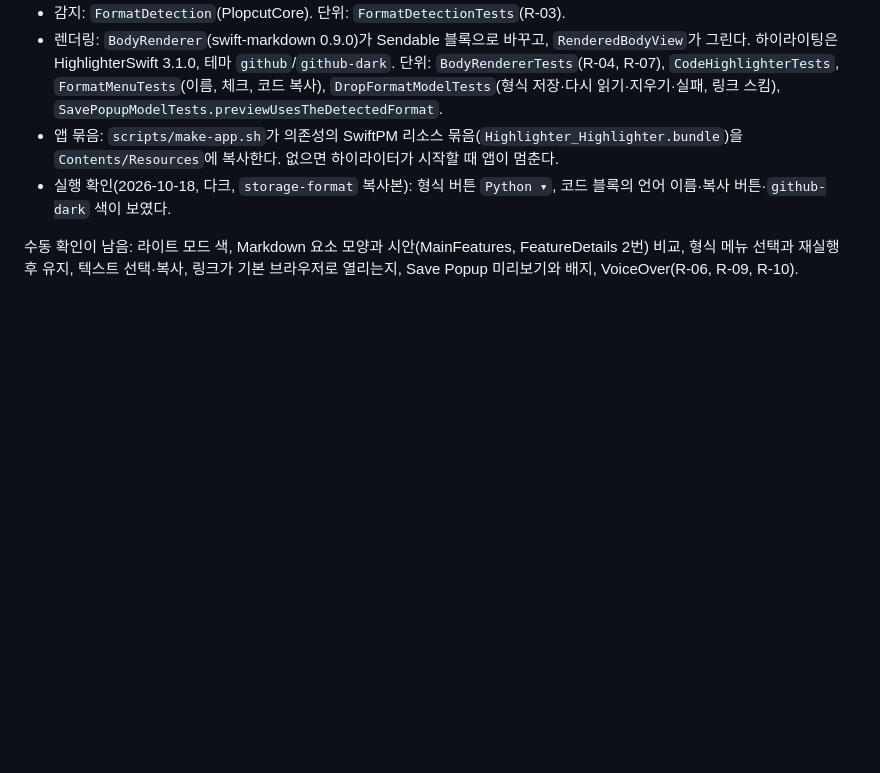
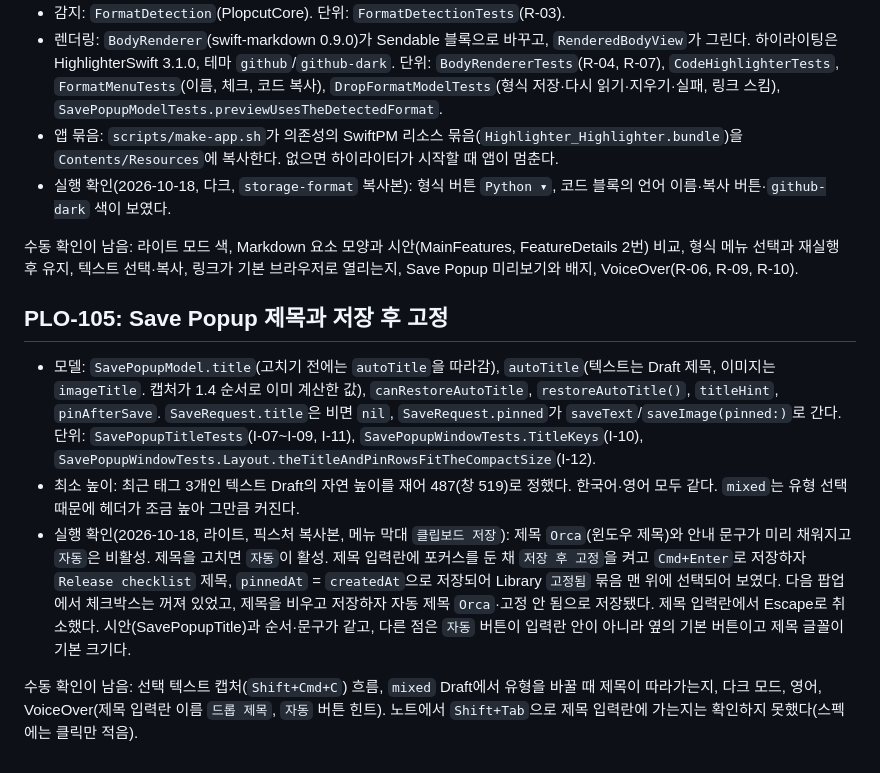
Before and after one commit to chan-byeong/plopcut, a Markdown page: docs/swift-migration/behavior-checklist.md, the part around one of its changes. Rendered like a GitHub page; blank space fills up the shorter version.

Commit message:
docs: record the Save Popup title check in the running app (PLO-105)
Co-Authored-By: Claude Opus 5.5 <noreply@anthropic.com>

```diff
--- a/docs/swift-migration/behavior-checklist.md
+++ b/docs/swift-migration/behavior-checklist.md
@@ -614,3 +614,11 @@ S·C 항목을 픽스처 **복사본**으로 다시 확인하고 항목마다 Sw
 - 실행 확인(2026-10-18, 다크, `storage-format` 복사본): 형식 버튼 `Python ▾`, 코드 블록의 언어 이름·복사 버튼·`github-dark` 색이 보였다.
 
 수동 확인이 남음: 라이트 모드 색, Markdown 요소 모양과 시안(MainFeatures, FeatureDetails 2번) 비교, 형식 메뉴 선택과 재실행 후 유지, 텍스트 선택·복사, 링크가 기본 브라우저로 열리는지, Save Popup 미리보기와 배지, VoiceOver(R-06, R-09, R-10).
+
+## PLO-105: Save Popup 제목과 저장 후 고정
+
+- 모델: `SavePopupModel.title`(고치기 전에는 `autoTitle`을 따라감), `autoTitle`(텍스트는 Draft 제목, 이미지는 `imageTitle`. 캡처가 1.4 순서로 이미 계산한 값), `canRestoreAutoTitle`, `restoreAutoTitle()`, `titleHint`, `pinAfterSave`. `SaveRequest.title`은 비면 `nil`, `SaveRequest.pinned`가 `saveText`/`saveImage(pinned:)`로 간다. 단위: `SavePopupTitleTests`(I-07~I-09, I-11), `SavePopupWindowTests.TitleKeys`(I-10), `SavePopupWindowTests.Layout.theTitleAndPinRowsFitTheCompactSize`(I-12).
+- 최소 높이: 최근 태그 3개인 텍스트 Draft의 자연 높이를 재어 487(창 519)로 정했다. 한국어·영어 모두 같다. `mixed`는 유형 선택 때문에 헤더가 조금 높아 그만큼 커진다.
+- 실행 확인(2026-10-18, 라이트, 픽스처 복사본, 메뉴 막대 `클립보드 저장`): 제목 `Orca`(윈도우 제목)와 안내 문구가 미리 채워지고 `자동`은 비활성. 제목을 고치면 `자동`이 활성. 제목 입력란에 포커스를 둔 채 `저장 후 고정`을 켜고 `Cmd+Enter`로 저장하자 `Release checklist` 제목, `pinnedAt` = `createdAt`으로 저장되어 Library `고정됨` 묶음 맨 위에 선택되어 보였다. 다음 팝업에서 체크박스는 꺼져 있었고, 제목을 비우고 저장하자 자동 제목 `Orca`·고정 안 됨으로 저장됐다. 제목 입력란에서 Escape로 취소했다. 시안(SavePopupTitle)과 순서·문구가 같고, 다른 점은 `자동` 버튼이 입력란 안이 아니라 옆의 기본 버튼이고 제목 글꼴이 기본 크기다.
+
+수동 확인이 남음: 선택 텍스트 캡처(`Shift+Cmd+C`) 흐름, `mixed` Draft에서 유형을 바꿀 때 제목이 따라가는지, 다크 모드, 영어, VoiceOver(제목 입력란 이름 `드롭 제목`, `자동` 버튼 힌트). 노트에서 `Shift+Tab`으로 제목 입력란에 가는지는 확인하지 못했다(스펙에는 클릭만 적음).
```
Also changed, not shown: other parts of docs/swift-migration/behavior-checklist.md (+5 -5 lines), docs/swift-migration/spec.md (+1 -1 lines).
